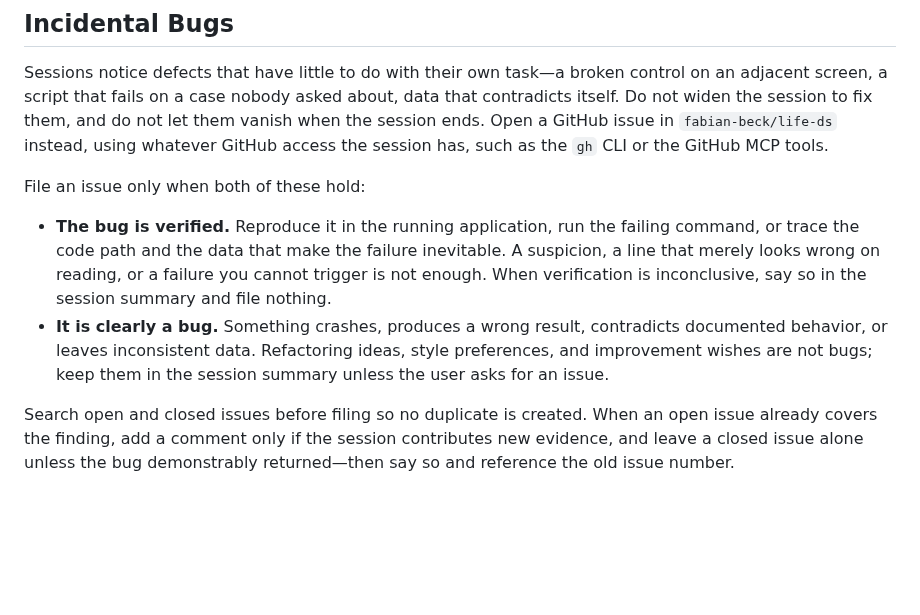
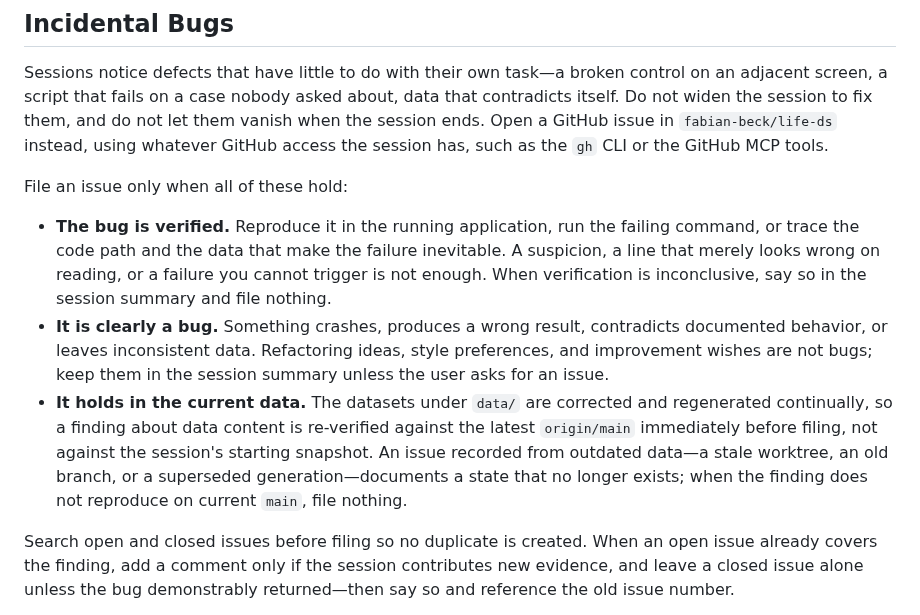
Before and after one commit to fabian-beck/life-ds, a Markdown page: AGENTS.md, the part around the change. Rendered like a GitHub page; blank space fills up the shorter version.

Commit message:
Require re-verifying data findings against current main before filing an issue
Add a third condition to the incidental-bugs rules: an issue about data
content must reproduce on the latest origin/main at filing time, so
issues are not recorded from outdated data.

Co-Authored-By: Claude <noreply@anthropic.com>
Claude-Session: https://claude.ai/code/session_013b6M1fmj6jAJg5FGxTSU5k

```diff
--- a/AGENTS.md
+++ b/AGENTS.md
@@ -149,10 +149,11 @@ If the primary worktree contains uncommitted changes, do not switch branches, pu
 
 Sessions notice defects that have little to do with their own task—a broken control on an adjacent screen, a script that fails on a case nobody asked about, data that contradicts itself. Do not widen the session to fix them, and do not let them vanish when the session ends. Open a GitHub issue in `fabian-beck/life-ds` instead, using whatever GitHub access the session has, such as the `gh` CLI or the GitHub MCP tools.
 
-File an issue only when both of these hold:
+File an issue only when all of these hold:
 
 - **The bug is verified.** Reproduce it in the running application, run the failing command, or trace the code path and the data that make the failure inevitable. A suspicion, a line that merely looks wrong on reading, or a failure you cannot trigger is not enough. When verification is inconclusive, say so in the session summary and file nothing.
 - **It is clearly a bug.** Something crashes, produces a wrong result, contradicts documented behavior, or leaves inconsistent data. Refactoring ideas, style preferences, and improvement wishes are not bugs; keep them in the session summary unless the user asks for an issue.
+- **It holds in the current data.** The datasets under `data/` are corrected and regenerated continually, so a finding about data content is re-verified against the latest `origin/main` immediately before filing, not against the session's starting snapshot. An issue recorded from outdated data—a stale worktree, an old branch, or a superseded generation—documents a state that no longer exists; when the finding does not reproduce on current `main`, file nothing.
 
 Search open and closed issues before filing so no duplicate is created. When an open issue already covers the finding, add a comment only if the session contributes new evidence, and leave a closed issue alone unless the bug demonstrably returned—then say so and reference the old issue number.
 
```
